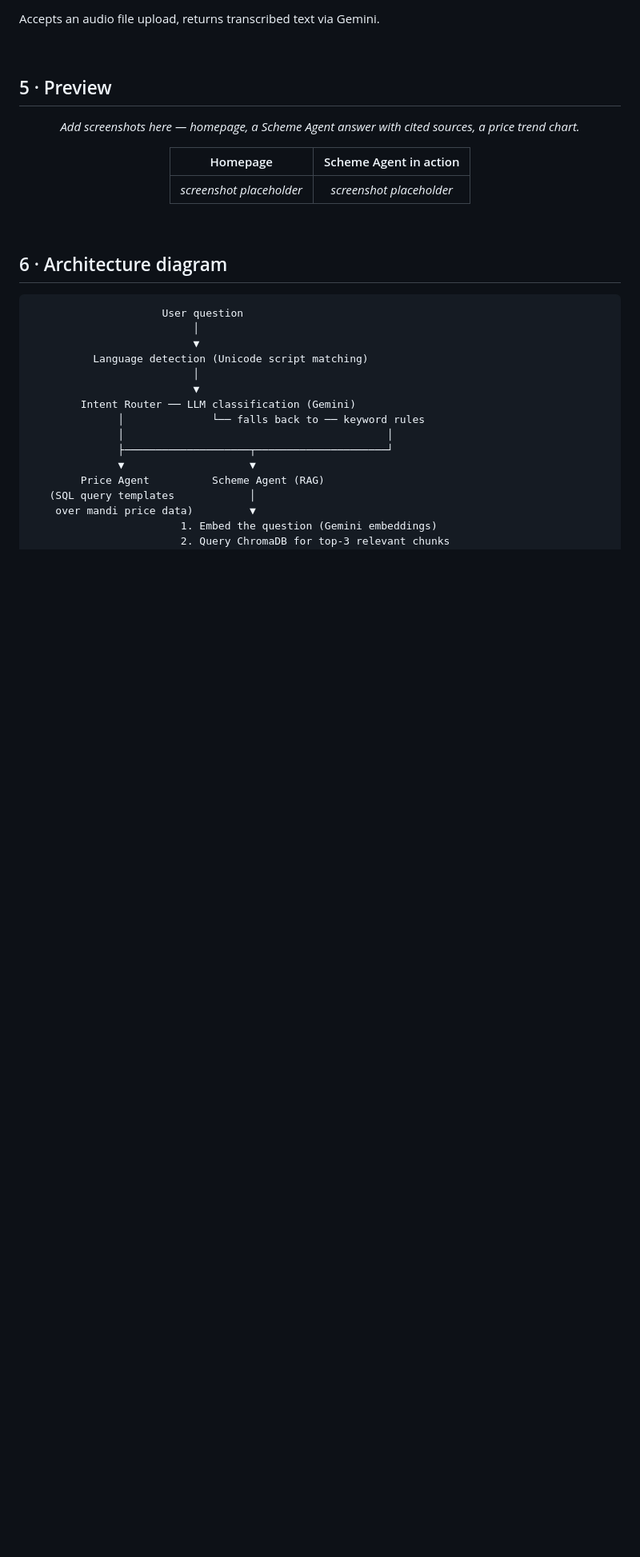
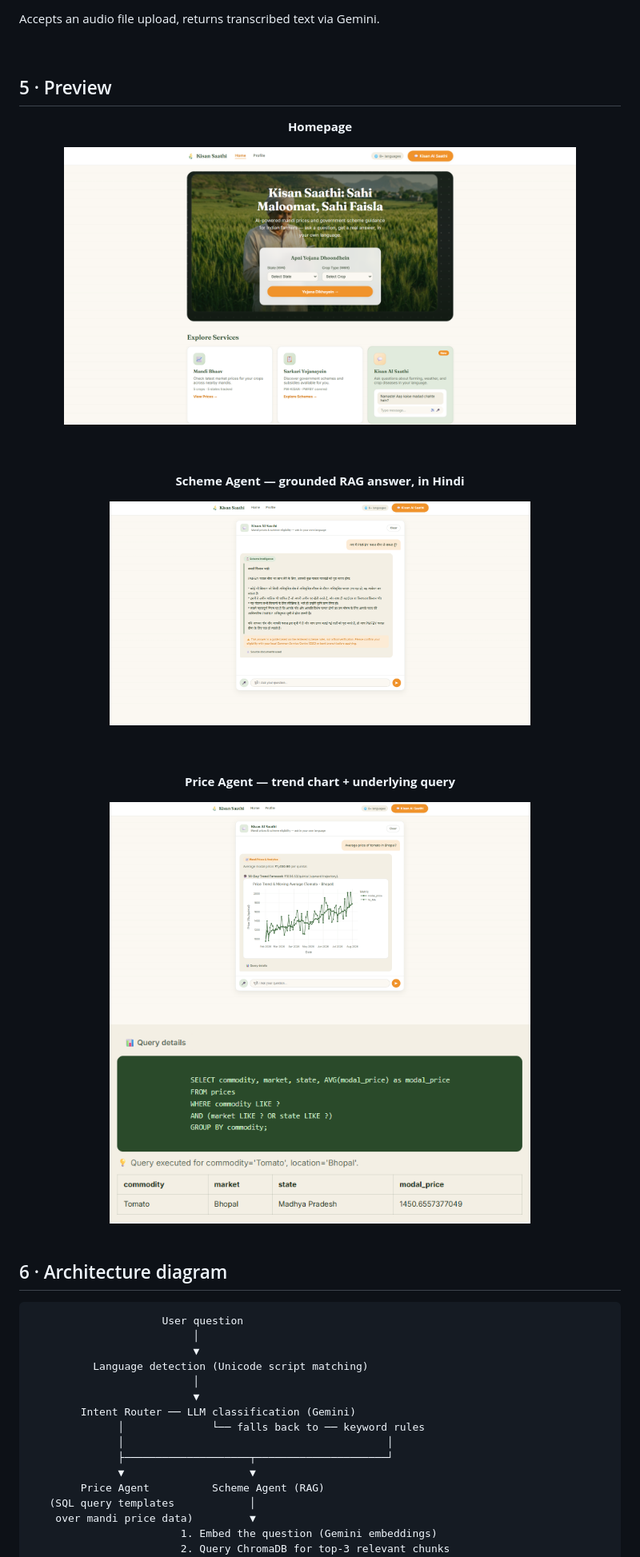
Before and after one commit to Savree97/kisan-saathi, a Markdown page: README.md, the part around the change. Shown at 80% size. Drawn GitHub-style; pictures changed too: screenshots/homepage.png (added), screenshots/price-chart.png (added), screenshots/scheme-agent-answer.png (added); blank space fills up the shorter version.

Commit message:
screenshots added to readme

```diff
--- a/README.md
+++ b/README.md
@@ -149,11 +149,22 @@ Accepts an audio file upload, returns transcribed text via Gemini.
 
 <div align="center">
 
-*Add screenshots here — homepage, a Scheme Agent answer with cited sources, a price trend chart.*
+**Homepage**
 
-| Homepage | Scheme Agent in action |
-|:---:|:---:|
-| *screenshot placeholder* | *screenshot placeholder* |
+<img src="screenshots/homepage.png" width="85%" alt="Kisan Saathi homepage — mandi prices, scheme lookup, and the AI assistant entry points" />
+
+<br><br>
+
+**Scheme Agent — grounded RAG answer, in Hindi**
+
+<img src="screenshots/scheme-agent-answer.png" width="70%" alt="Scheme Agent answering a PMFBY eligibility question in Hindi, with sourced eligibility rules and a disclaimer" />
+
+<br><br>
+
+**Price Agent — trend chart + underlying query**
+
+<img src="screenshots/price-chart.png" width="70%" alt="Mandi price trend chart for tomato in Bhopal, with 14-day forecast" />
+<img src="screenshots/sql-query-details.png" width="70%" alt="Underlying SQL query and result row behind the price chart" />
 
 </div>
 
```
